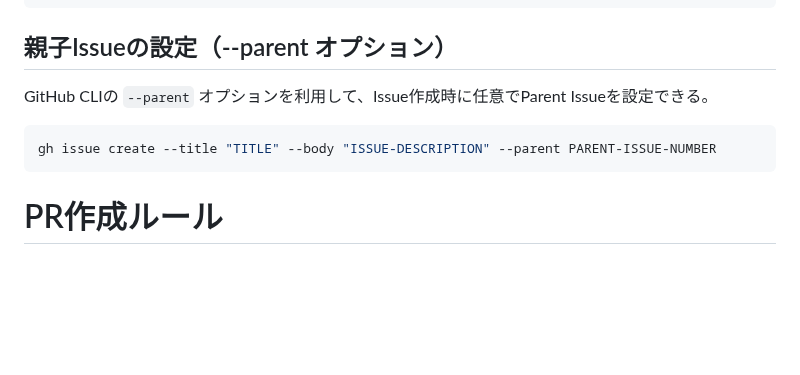
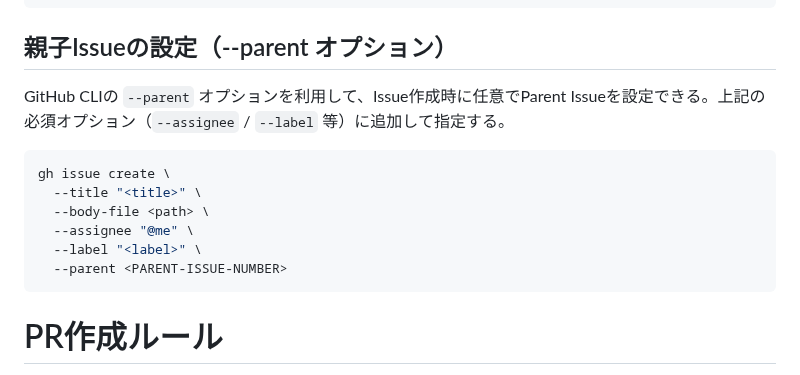
Before and after one commit to 8ga3/jpmap_terrain, a Markdown page: .github/agents/workflow.md, the part around the change. Drawn GitHub-style; blank space fills up the shorter version.

Commit message:
docs(agents): align --parent example with required options (#482)
Co-authored-by: Copilot <223556219+Copilot@users.noreply.github.com>

````diff
--- a/.github/agents/workflow.md
+++ b/.github/agents/workflow.md
@@ -101,9 +101,14 @@ gh issue create \
 ```
 
 ## 親子Issueの設定（--parent オプション）
-GitHub CLIの `--parent` オプションを利用して、Issue作成時に任意でParent Issueを設定できる。
+GitHub CLIの `--parent` オプションを利用して、Issue作成時に任意でParent Issueを設定できる。上記の必須オプション（`--assignee` / `--label` 等）に追加して指定する。
 ```shell
-gh issue create --title "TITLE" --body "ISSUE-DESCRIPTION" --parent PARENT-ISSUE-NUMBER
+gh issue create \
+  --title "<title>" \
+  --body-file <path> \
+  --assignee "@me" \
+  --label "<label>" \
+  --parent <PARENT-ISSUE-NUMBER>
 ```
 
 # PR作成ルール
````
